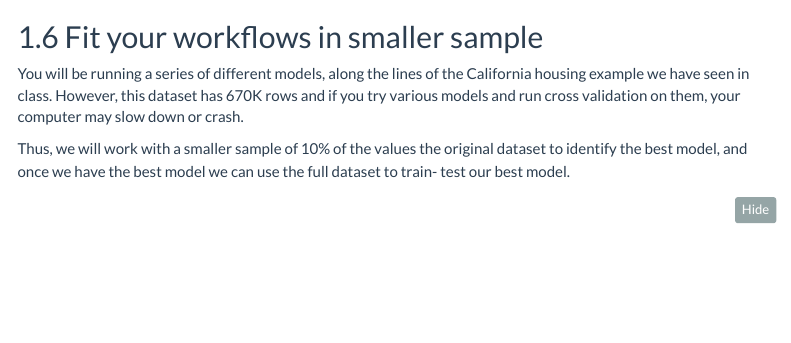
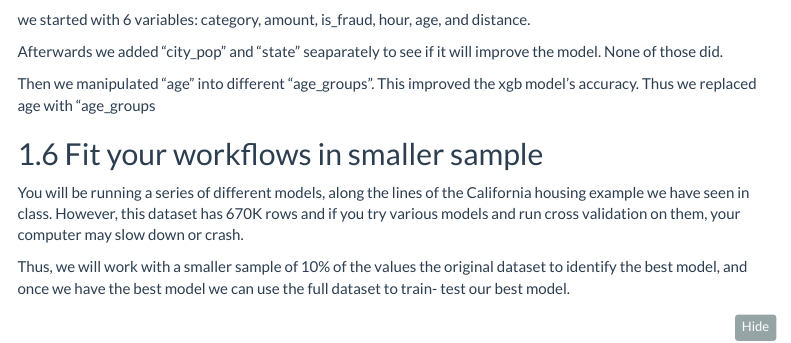
Before and after one commit to 1817/DSB23_Group_assignment, an R Markdown document (final_group_project.Rmd): the page in a window 1100 px wide, from 9420 px down. Rendered offline with R 4.5, knitr and Pandoc, with nearby package versions; some code elsewhere in the file could not run offline; menus at the side of the page are left out; long lines of code are wrapped.

Commit message:
added texts

````diff
--- a/final_group_project.Rmd
+++ b/final_group_project.Rmd
@@ -359,7 +359,11 @@ You have a number of variables and you have to decide which ones to use in your
 
 ```
 
+we started with 6 variables: category, amount, is_fraud, hour, age, and distance.
 
+Afterwards we added "city_pop" and "state" seaparately to see if it will improve the model. None of those did.
+
+Then we manipulated "age" into different "age_groups". This improved the xgb model's accuracy. Thus we replaced age with "age_groups
 
 ## Fit your workflows in smaller sample
 
````
